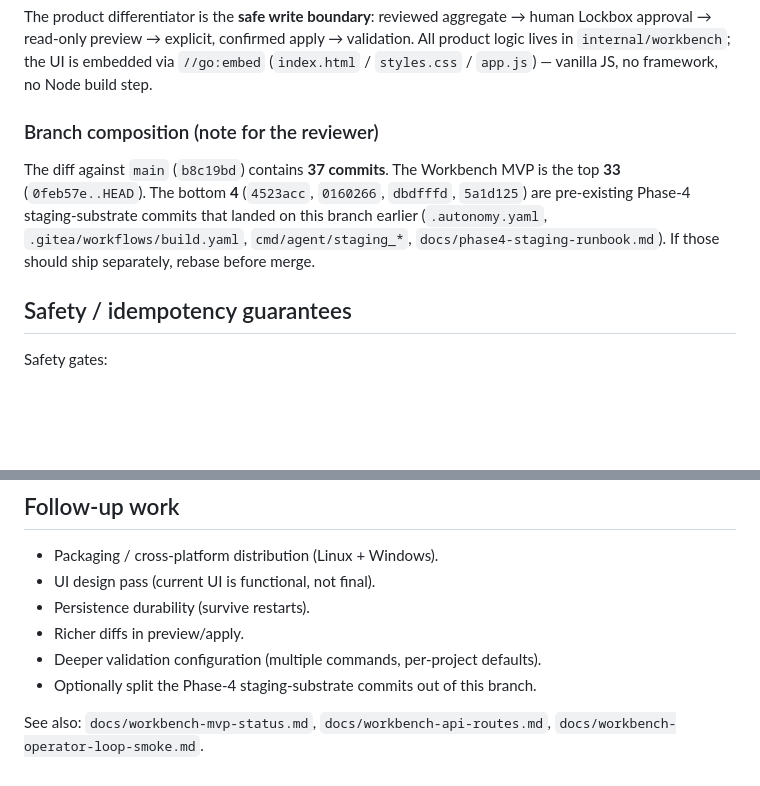
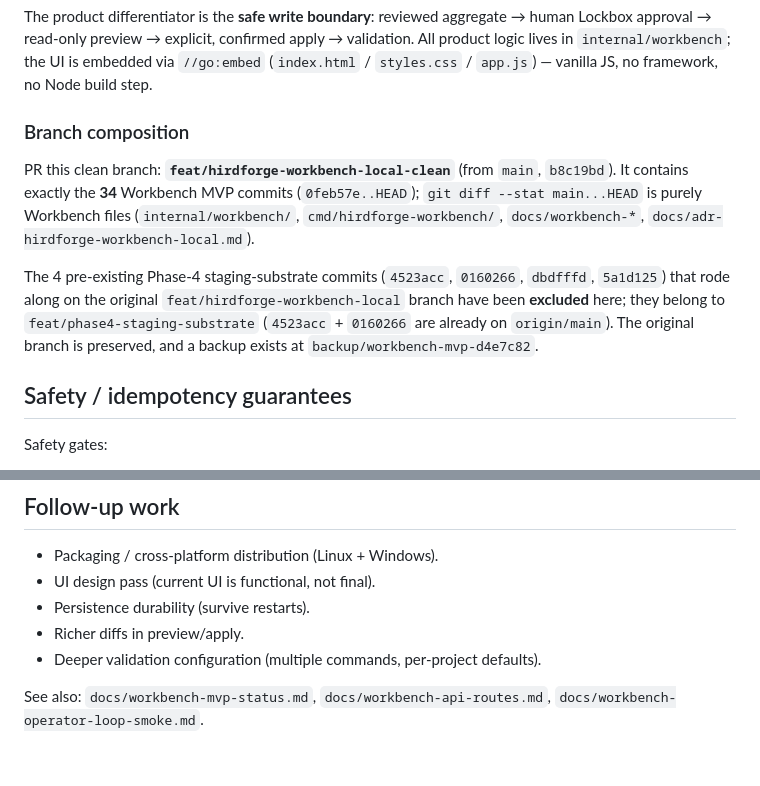
Before and after one commit to sovereignty-labs/hirdforge, a Markdown page: docs/workbench-pr-summary.md, 2 parts joined by grey strips. Drawn GitHub-style; blank space fills up the shorter version.

Commit message:
docs: retarget PR summary to clean Workbench branch
This branch (feat/hirdforge-workbench-local-clean) is the clean,
Workbench-only branch to PR: 34 commits from main (e646ed7), all Workbench
files. Update the PR-summary branch-composition note accordingly — the 4
pre-existing Phase-4 staging-substrate commits that rode along on the original
feat/hirdforge-workbench-local branch are excluded here (they belong to
feat/phase4-staging-substrate; 4523acc + 0160266 are already on origin/main).
The original branch is preserved; a backup exists at
backup/workbench-mvp-d4e7c82.

Co-Authored-By: Claude Opus 4.8 (1M context) <noreply@anthropic.com>

```diff
--- a/docs/workbench-pr-summary.md
+++ b/docs/workbench-pr-summary.md
@@ -23,14 +23,19 @@ validation. All product logic lives in `internal/workbench`; the UI is embedded
 via `//go:embed` (`index.html` / `styles.css` / `app.js`) — vanilla JS, no
 framework, no Node build step.
 
-### Branch composition (note for the reviewer)
+### Branch composition
 
-The diff against `main` (`b8c19bd`) contains **37 commits**. The Workbench MVP is
-the top **33** (`0feb57e..HEAD`). The bottom **4** (`4523acc`, `0160266`,
-`dbdfffd`, `5a1d125`) are pre-existing Phase-4 staging-substrate commits that
-landed on this branch earlier (`.autonomy.yaml`, `.gitea/workflows/build.yaml`,
-`cmd/agent/staging_*`, `docs/phase4-staging-runbook.md`). If those should ship
-separately, rebase before merge.
+PR this clean branch: **`feat/hirdforge-workbench-local-clean`** (from `main`,
+`b8c19bd`). It contains exactly the **34** Workbench MVP commits
+(`0feb57e..HEAD`); `git diff --stat main...HEAD` is purely Workbench files
+(`internal/workbench/`, `cmd/hirdforge-workbench/`, `docs/workbench-*`,
+`docs/adr-hirdforge-workbench-local.md`).
+
+The 4 pre-existing Phase-4 staging-substrate commits (`4523acc`, `0160266`,
+`dbdfffd`, `5a1d125`) that rode along on the original `feat/hirdforge-workbench-local`
+branch have been **excluded** here; they belong to `feat/phase4-staging-substrate`
+(`4523acc` + `0160266` are already on `origin/main`). The original branch is
+preserved, and a backup exists at `backup/workbench-mvp-d4e7c82`.
 
 ## Safety / idempotency guarantees
 
@@ -104,7 +109,6 @@ node --check internal/workbench/ui/app.js
 - Persistence durability (survive restarts).
 - Richer diffs in preview/apply.
 - Deeper validation configuration (multiple commands, per-project defaults).
-- Optionally split the Phase-4 staging-substrate commits out of this branch.
 
 See also: `docs/workbench-mvp-status.md`, `docs/workbench-api-routes.md`,
 `docs/workbench-operator-loop-smoke.md`.
```
